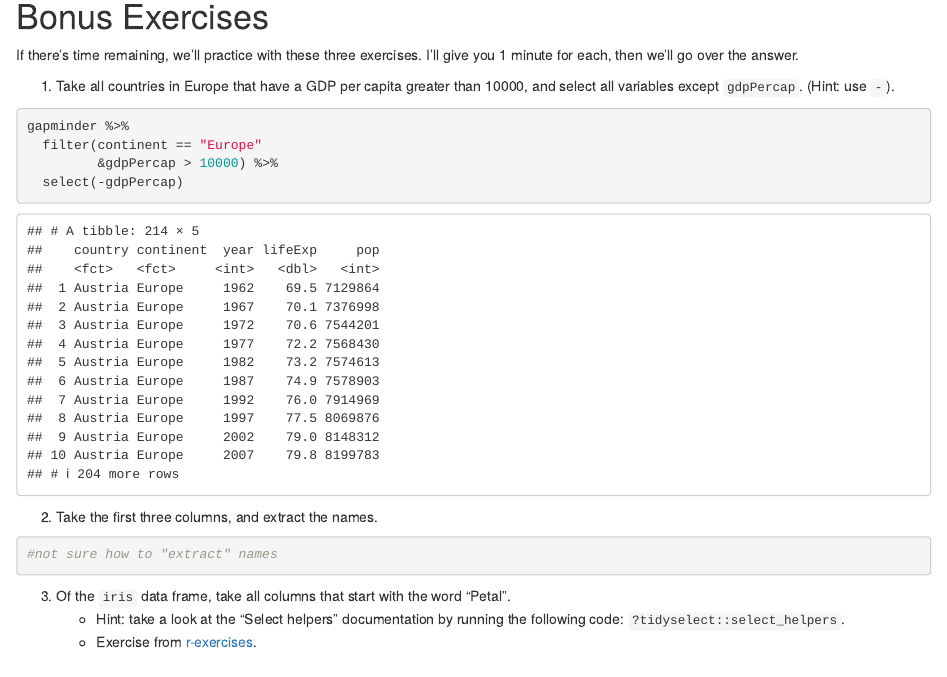
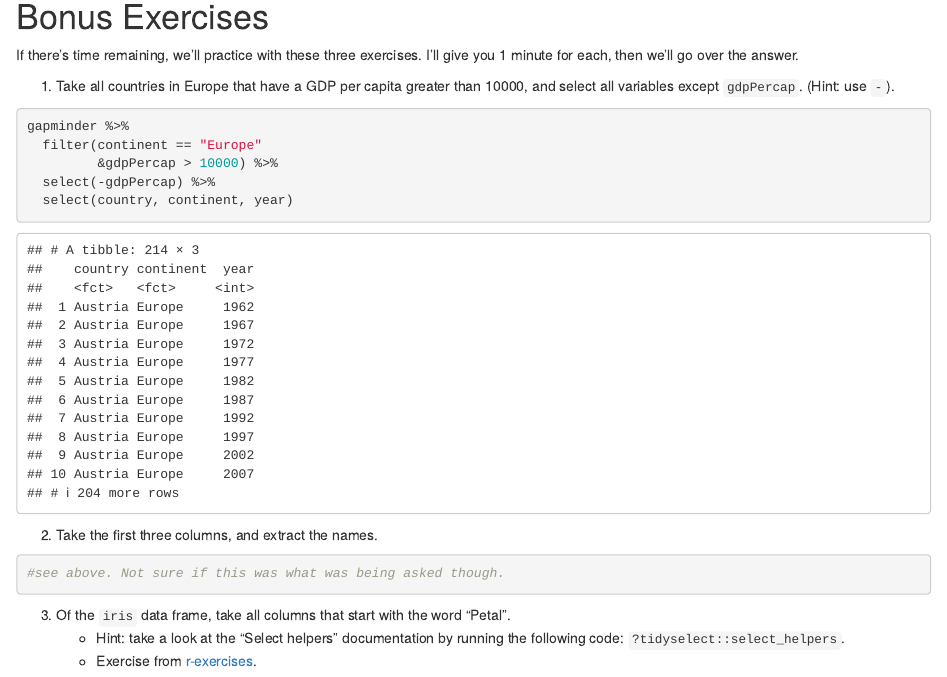
Before and after one commit to JasmineLib/Stat545_md_explorer, an R Markdown document (cm005/cm005-exercise.Rmd): the page in a window 1100 px wide, from 7520 px down. Rendered offline with R 4.5, knitr and Pandoc, with nearby package versions; the gapminder table comes from the copy in Python's plotly package.

Commit message:
Bonus exercises

````diff
--- a/cm005/cm005-exercise.Rmd
+++ b/cm005/cm005-exercise.Rmd
@@ -179,15 +179,15 @@ If there's time remaining, we'll practice with these three exercises. I'll give
 gapminder %>%
   filter(continent == "Europe"
          &gdpPercap > 10000) %>%
-  select(-gdpPercap)
+  select(-gdpPercap) %>%
+  select(country, continent, year)
 ```
 
 
 2. Take the first three columns, and extract the names.
 
 ```{r}
-
-#not sure how to "extract" names
+#see above. Not sure if this was what was being asked though.
 ```
 
 
````
